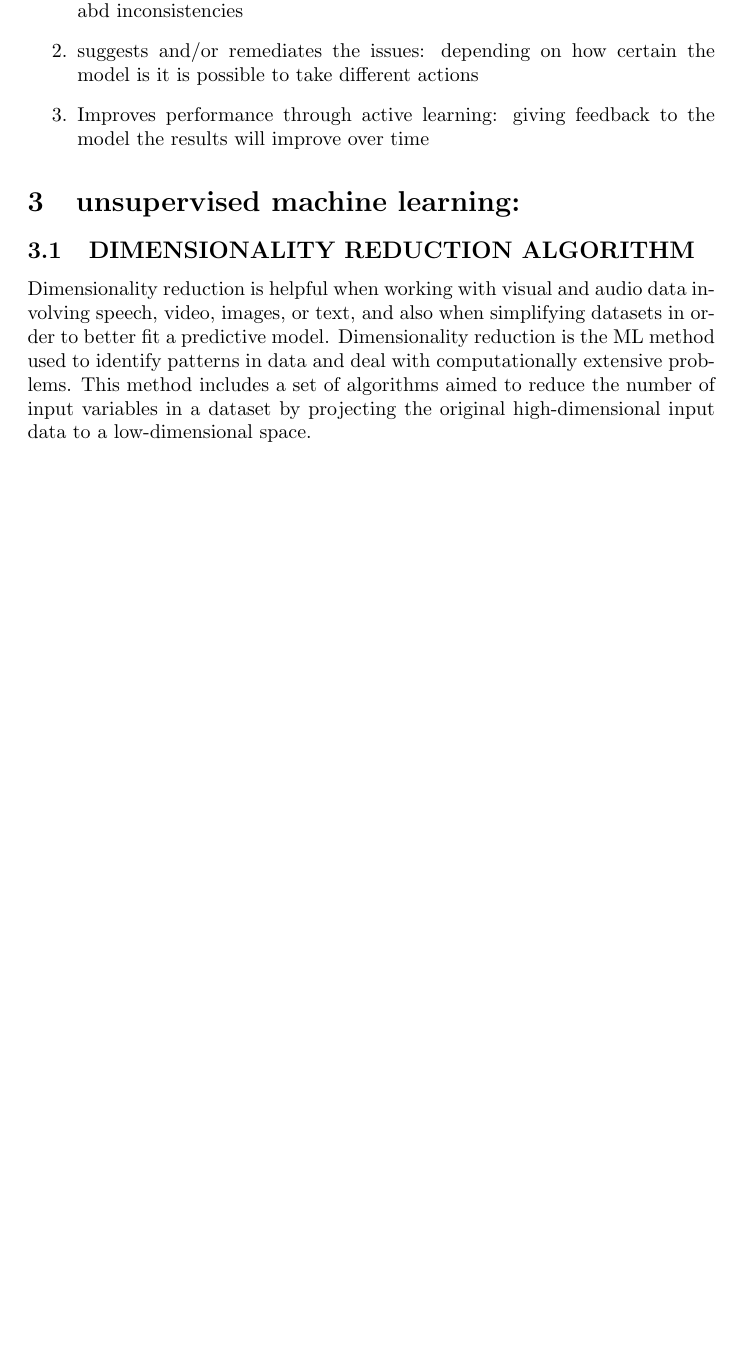
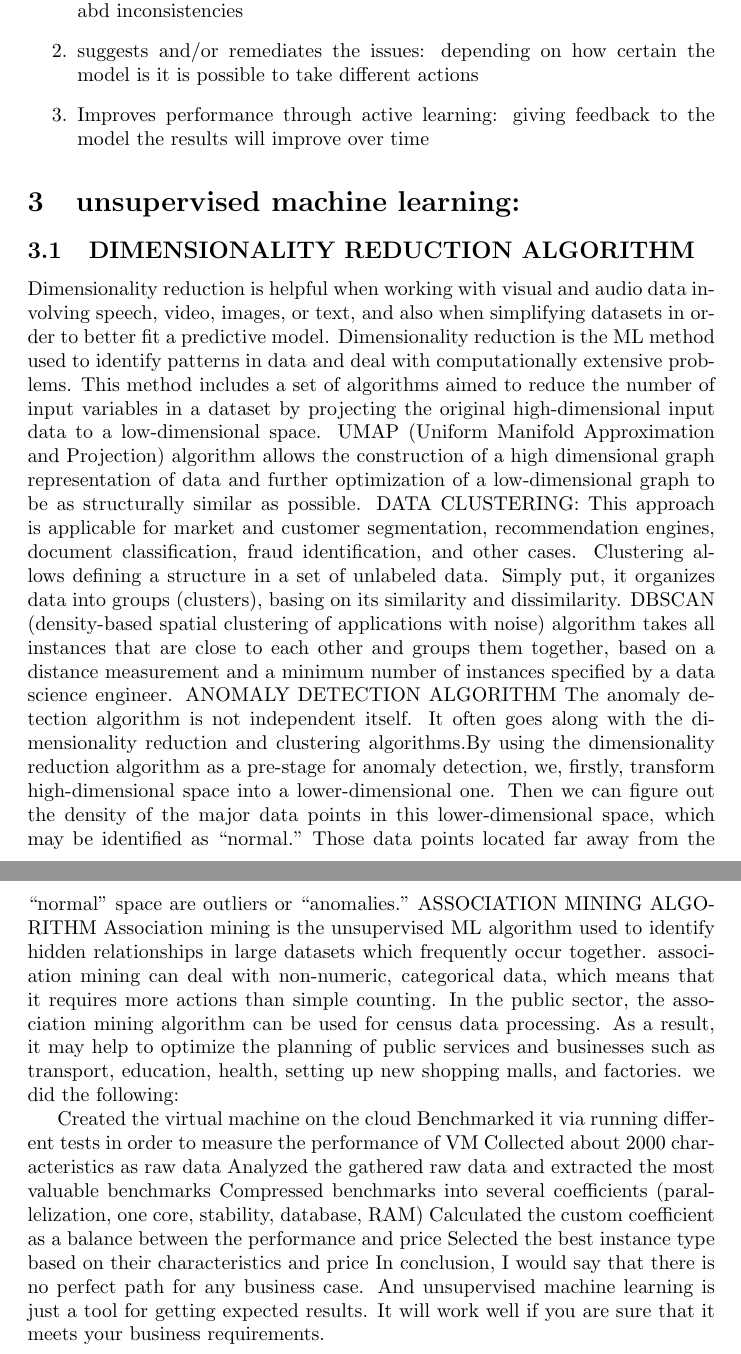
Before and after one commit to dhawat/assess_data_quality, a LaTeX document (report/report.tex): part of page 2 of 2 before the commit and two parts of pages 2 and 3 of 3 after it, the two joined at a grey line, cut so that both start at the same text, the shorter picture padded with empty space. Compiled offline with pdfLaTeX.

Commit message:
addind idea from a link provided in the paper

```diff
--- a/report/report.tex
+++ b/report/report.tex
@@ -40,6 +40,26 @@ so the potential solution could look likes :
 \label{sub:DIMENSIONALITY REDUCTION ALGORITHM}
 Dimensionality reduction is helpful when working with visual and audio data involving speech, video, images, or text, and also when simplifying datasets in order to better fit a predictive model.
 Dimensionality reduction is the ML method used to identify patterns in data and deal with computationally extensive problems. This method includes a set of algorithms aimed to reduce the number of input variables in a dataset by projecting the original high-dimensional input data to a low-dimensional space.
+UMAP (Uniform Manifold Approximation and Projection) algorithm allows the construction of a high dimensional graph representation of data and further optimization of a low-dimensional graph to be as structurally similar as possible.
+DATA CLUSTERING:
+This approach is applicable for market and customer segmentation, recommendation engines, document classification, fraud identification, and other cases.
+Clustering allows defining a structure in a set of unlabeled data. Simply put, it organizes data into groups (clusters), basing on its similarity and dissimilarity.
+DBSCAN (density-based spatial clustering of applications with noise) algorithm takes all instances that are close to each other and groups them together, based on a distance measurement and a minimum number of instances specified by a data science engineer.
+ANOMALY DETECTION ALGORITHM
+The anomaly detection algorithm is not independent itself. It often goes along with the dimensionality reduction and clustering algorithms.By using the dimensionality reduction algorithm as a pre-stage for anomaly detection, we, firstly, transform high-dimensional space into a lower-dimensional one. Then we can figure out the density of the major data points in this lower-dimensional space, which may be identified as “normal.” Those data points located far away from the “normal” space are outliers or “anomalies.”
+ASSOCIATION MINING ALGORITHM
+Association mining is the unsupervised ML algorithm used to identify hidden relationships in large datasets which frequently occur together. association mining can deal with non-numeric, categorical data, which means that it requires more actions than simple counting.
+In the public sector, the association mining algorithm can be used for census data processing. As a result, it may help to optimize the planning of public services and businesses such as transport, education, health, setting up new shopping malls, and factories.
+we did the following:
+
+Created the virtual machine on the cloud
+Benchmarked it via running different tests in order to measure the performance of VM
+Collected about 2000 characteristics as raw data
+Analyzed the gathered raw data and extracted the most valuable benchmarks
+Compressed benchmarks into several coefficients (parallelization, one core, stability, database, RAM)
+Calculated the custom coefficient as a balance between the performance and price
+Selected the best instance type based on their characteristics and price
+In conclusion, I would say that there is no perfect path for any business case. And unsupervised machine learning is just a tool for getting expected results. It will work well if you are sure that it meets your business requirements.
 
 % subsection DIMENSIONALITY REDUCTION ALGORITHM (end)
 \end{document}
```
